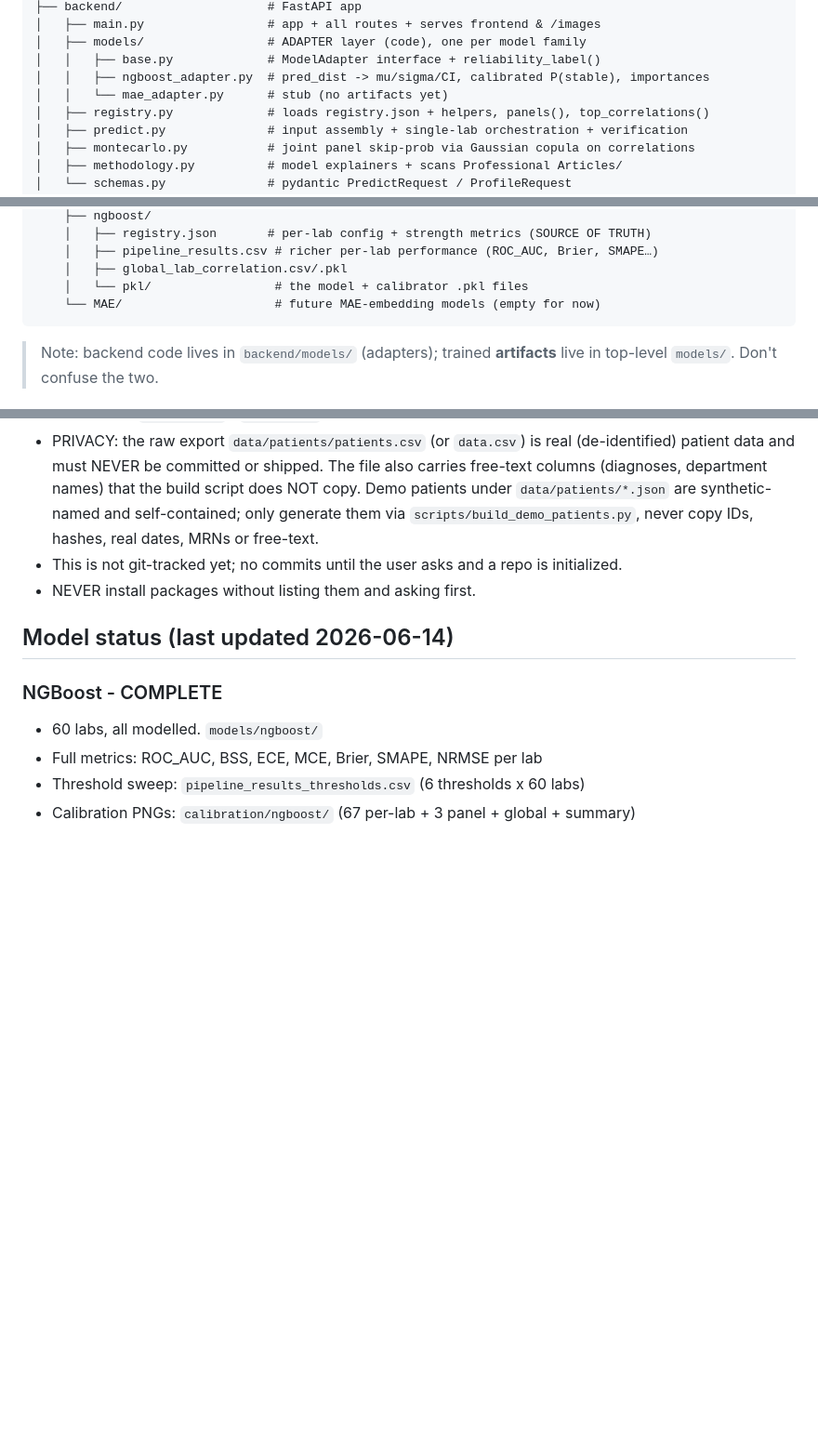
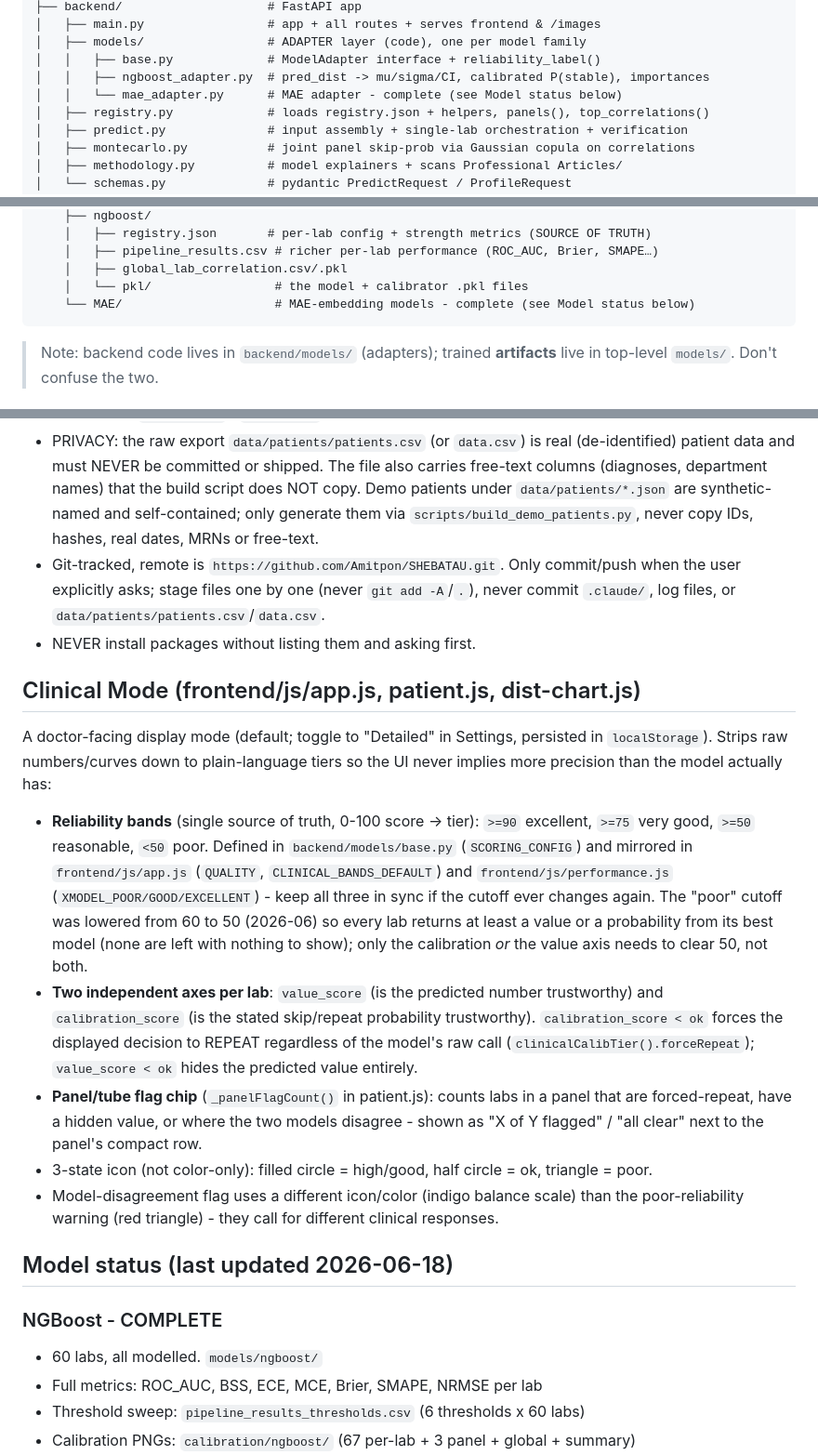
Before and after one commit to Amitpon/SHEBATAU, a Markdown page: CLAUDE.md, 3 parts joined by grey strips. Shown at 93% size. GitHub-like rendering; blank space fills up the shorter version.

Commit message:
docs: update CLAUDE.md for git tracking, MAE completion, and Clinical Mode
Reflect that MAE is complete (not a stub), the repo is now git-tracked with
a GitHub remote, and document the Clinical Mode reliability bands (50/75/90)
and panel flag chip for future sessions.

````diff
--- a/CLAUDE.md
+++ b/CLAUDE.md
@@ -62,7 +62,7 @@ messaging must come from the metrics files, never invented.
 │   ├── models/                 # ADAPTER layer (code), one per model family
 │   │   ├── base.py             # ModelAdapter interface + reliability_label()
 │   │   ├── ngboost_adapter.py  # pred_dist -> mu/sigma/CI, calibrated P(stable), importances
-│   │   └── mae_adapter.py      # stub (no artifacts yet)
+│   │   └── mae_adapter.py      # MAE adapter - complete (see Model status below)
 │   ├── registry.py             # loads registry.json + helpers, panels(), top_correlations()
 │   ├── predict.py              # input assembly + single-lab orchestration + verification
 │   ├── montecarlo.py           # joint panel skip-prob via Gaussian copula on correlations
@@ -81,7 +81,7 @@ messaging must come from the metrics files, never invented.
     │   ├── pipeline_results.csv # richer per-lab performance (ROC_AUC, Brier, SMAPE…)
     │   ├── global_lab_correlation.csv/.pkl
     │   └── pkl/                 # the model + calibrator .pkl files
-    └── MAE/                     # future MAE-embedding models (empty for now)
+    └── MAE/                     # MAE-embedding models - complete (see Model status below)
 ```
 
 > Note: backend code lives in `backend/models/` (adapters); trained **artifacts** live in
@@ -158,10 +158,34 @@ A top navigation with these sections (references/articles always reachable at th
   `data/patients/*.json` are synthetic-named and
   self-contained; only generate them via `scripts/build_demo_patients.py`, never copy IDs,
   hashes, real dates, MRNs or free-text.
-- This is not git-tracked yet; no commits until the user asks and a repo is initialized.
+- Git-tracked, remote is `https://github.com/Amitpon/SHEBATAU.git`. Only commit/push when
+  the user explicitly asks; stage files one by one (never `git add -A`/`.`), never commit
+  `.claude/`, log files, or `data/patients/patients.csv`/`data.csv`.
 - NEVER install packages without listing them and asking first.
 
-## Model status (last updated 2026-06-14)
+## Clinical Mode (frontend/js/app.js, patient.js, dist-chart.js)
+A doctor-facing display mode (default; toggle to "Detailed" in Settings, persisted in
+`localStorage`). Strips raw numbers/curves down to plain-language tiers so the UI never
+implies more precision than the model actually has:
+- **Reliability bands** (single source of truth, 0-100 score -> tier): `>=90` excellent,
+  `>=75` very good, `>=50` reasonable, `<50` poor. Defined in `backend/models/base.py`
+  (`SCORING_CONFIG`) and mirrored in `frontend/js/app.js` (`QUALITY`, `CLINICAL_BANDS_DEFAULT`)
+  and `frontend/js/performance.js` (`XMODEL_POOR/GOOD/EXCELLENT`) - keep all three in sync if
+  the cutoff ever changes again. The "poor" cutoff was lowered from 60 to 50 (2026-06) so every
+  lab returns at least a value or a probability from its best model (none are left with nothing
+  to show); only the calibration *or* the value axis needs to clear 50, not both.
+- **Two independent axes per lab**: `value_score` (is the predicted number trustworthy) and
+  `calibration_score` (is the stated skip/repeat probability trustworthy). `calibration_score
+  < ok` forces the displayed decision to REPEAT regardless of the model's raw call
+  (`clinicalCalibTier().forceRepeat`); `value_score < ok` hides the predicted value entirely.
+- **Panel/tube flag chip** (`_panelFlagCount()` in patient.js): counts labs in a panel that are
+  forced-repeat, have a hidden value, or where the two models disagree - shown as "X of Y
+  flagged" / "all clear" next to the panel's compact row.
+- 3-state icon (not color-only): filled circle = high/good, half circle = ok, triangle = poor.
+- Model-disagreement flag uses a different icon/color (indigo balance scale) than the
+  poor-reliability warning (red triangle) - they call for different clinical responses.
+
+## Model status (last updated 2026-06-18)
 
 ### NGBoost - COMPLETE
 - 60 labs, all modelled. `models/ngboost/`
````
